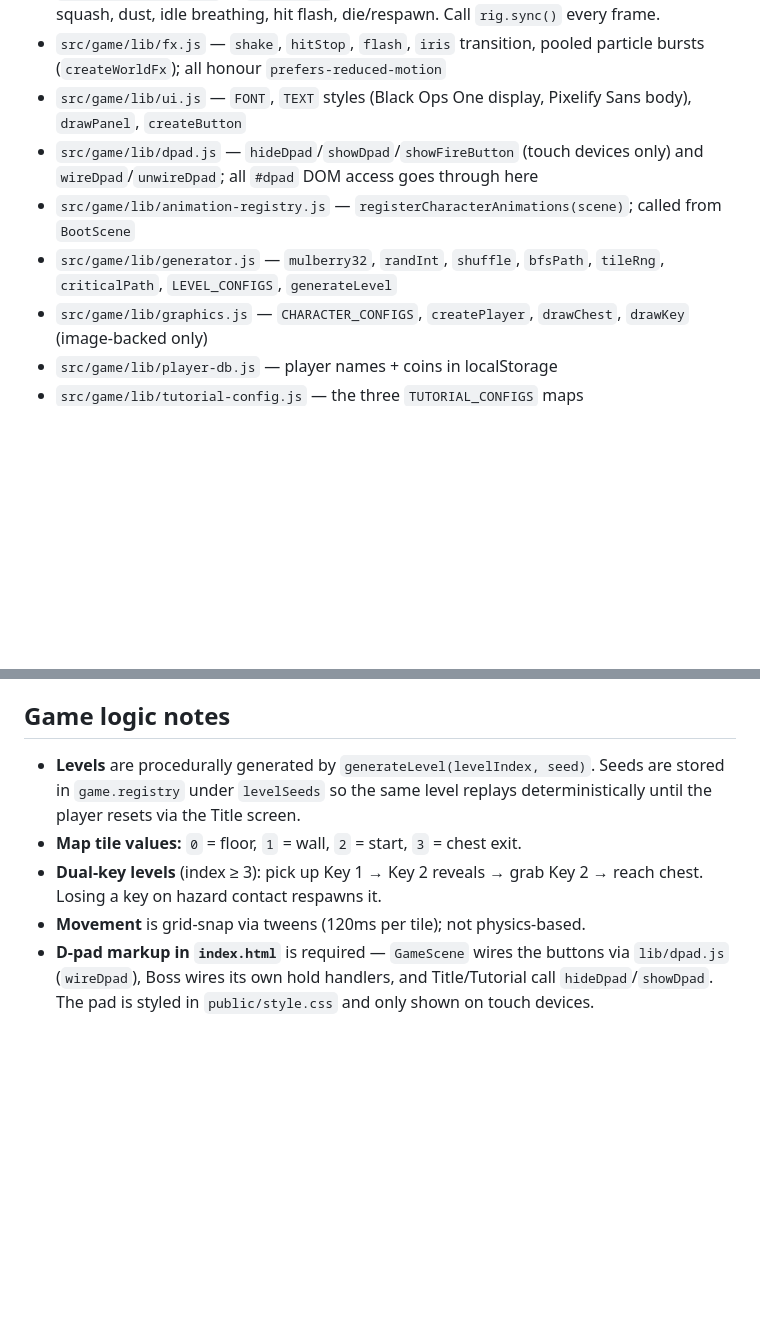
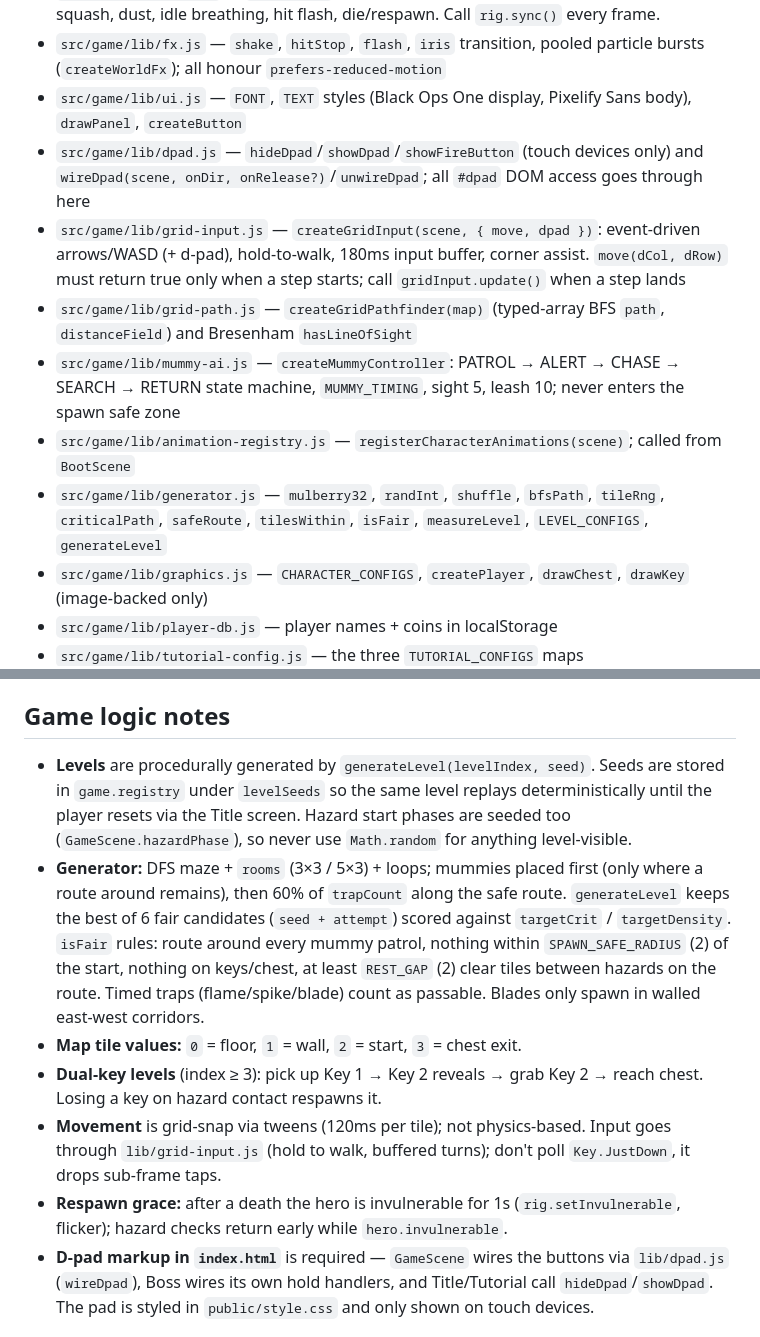
Before and after one commit to simon-tanna/pip-maze-v-2, a Markdown page: CLAUDE.md, 2 parts joined by grey strips. Drawn GitHub-style; blank space fills up the shorter version.

Commit message:
docs: phase 4 modules and conventions
Co-Authored-By: Claude Opus 5.5 <noreply@anthropic.com>

```diff
--- a/CLAUDE.md
+++ b/CLAUDE.md
@@ -45,9 +45,12 @@ Scenes live in `src/game/scenes/` as `Boot.js`, `Player.js`, `Title.js`, `Game.j
 - `src/game/lib/hero.js` — `createHero`: outline (4 FILL-tinted copies), contact shadow, step squash, dust, idle breathing, hit flash, die/respawn. Call `rig.sync()` every frame.
 - `src/game/lib/fx.js` — `shake`, `hitStop`, `flash`, `iris` transition, pooled particle bursts (`createWorldFx`); all honour `prefers-reduced-motion`
 - `src/game/lib/ui.js` — `FONT`, `TEXT` styles (Black Ops One display, Pixelify Sans body), `drawPanel`, `createButton`
-- `src/game/lib/dpad.js` — `hideDpad`/`showDpad`/`showFireButton` (touch devices only) and `wireDpad`/`unwireDpad`; all `#dpad` DOM access goes through here
+- `src/game/lib/dpad.js` — `hideDpad`/`showDpad`/`showFireButton` (touch devices only) and `wireDpad(scene, onDir, onRelease?)`/`unwireDpad`; all `#dpad` DOM access goes through here
+- `src/game/lib/grid-input.js` — `createGridInput(scene, { move, dpad })`: event-driven arrows/WASD (+ d-pad), hold-to-walk, 180ms input buffer, corner assist. `move(dCol, dRow)` must return true only when a step starts; call `gridInput.update()` when a step lands
+- `src/game/lib/grid-path.js` — `createGridPathfinder(map)` (typed-array BFS `path`, `distanceField`) and Bresenham `hasLineOfSight`
+- `src/game/lib/mummy-ai.js` — `createMummyController`: PATROL → ALERT → CHASE → SEARCH → RETURN state machine, `MUMMY_TIMING`, sight 5, leash 10; never enters the spawn safe zone
 - `src/game/lib/animation-registry.js` — `registerCharacterAnimations(scene)`; called from `BootScene`
-- `src/game/lib/generator.js` — `mulberry32`, `randInt`, `shuffle`, `bfsPath`, `tileRng`, `criticalPath`, `LEVEL_CONFIGS`, `generateLevel`
+- `src/game/lib/generator.js` — `mulberry32`, `randInt`, `shuffle`, `bfsPath`, `tileRng`, `criticalPath`, `safeRoute`, `tilesWithin`, `isFair`, `measureLevel`, `LEVEL_CONFIGS`, `generateLevel`
 - `src/game/lib/graphics.js` — `CHARACTER_CONFIGS`, `createPlayer`, `drawChest`, `drawKey` (image-backed only)
 - `src/game/lib/player-db.js` — player names + coins in localStorage
 - `src/game/lib/tutorial-config.js` — the three `TUTORIAL_CONFIGS` maps
@@ -66,10 +69,12 @@ Helper modules and scenes are `.js`. Vite + the template's `tsconfig.json` (with
 
 ## Game logic notes
 
-- **Levels** are procedurally generated by `generateLevel(levelIndex, seed)`. Seeds are stored in `game.registry` under `levelSeeds` so the same level replays deterministically until the player resets via the Title screen.
+- **Levels** are procedurally generated by `generateLevel(levelIndex, seed)`. Seeds are stored in `game.registry` under `levelSeeds` so the same level replays deterministically until the player resets via the Title screen. Hazard start phases are seeded too (`GameScene.hazardPhase`), so never use `Math.random` for anything level-visible.
+- **Generator:** DFS maze + `rooms` (3×3 / 5×3) + loops; mummies placed first (only where a route around remains), then 60% of `trapCount` along the safe route. `generateLevel` keeps the best of 6 fair candidates (`seed + attempt`) scored against `targetCrit` / `targetDensity`. `isFair` rules: route around every mummy patrol, nothing within `SPAWN_SAFE_RADIUS` (2) of the start, nothing on keys/chest, at least `REST_GAP` (2) clear tiles between hazards on the route. Timed traps (flame/spike/blade) count as passable. Blades only spawn in walled east-west corridors.
 - **Map tile values:** `0` = floor, `1` = wall, `2` = start, `3` = chest exit.
 - **Dual-key levels** (index ≥ 3): pick up Key 1 → Key 2 reveals → grab Key 2 → reach chest. Losing a key on hazard contact respawns it.
-- **Movement** is grid-snap via tweens (120ms per tile); not physics-based.
+- **Movement** is grid-snap via tweens (120ms per tile); not physics-based. Input goes through `lib/grid-input.js` (hold to walk, buffered turns); don't poll `Key.JustDown`, it drops sub-frame taps.
+- **Respawn grace:** after a death the hero is invulnerable for 1s (`rig.setInvulnerable`, flicker); hazard checks return early while `hero.invulnerable`.
 - **D-pad markup in `index.html`** is required — `GameScene` wires the buttons via `lib/dpad.js` (`wireDpad`), Boss wires its own hold handlers, and Title/Tutorial call `hideDpad`/`showDpad`. The pad is styled in `public/style.css` and only shown on touch devices.
 
 ## Assets
```
